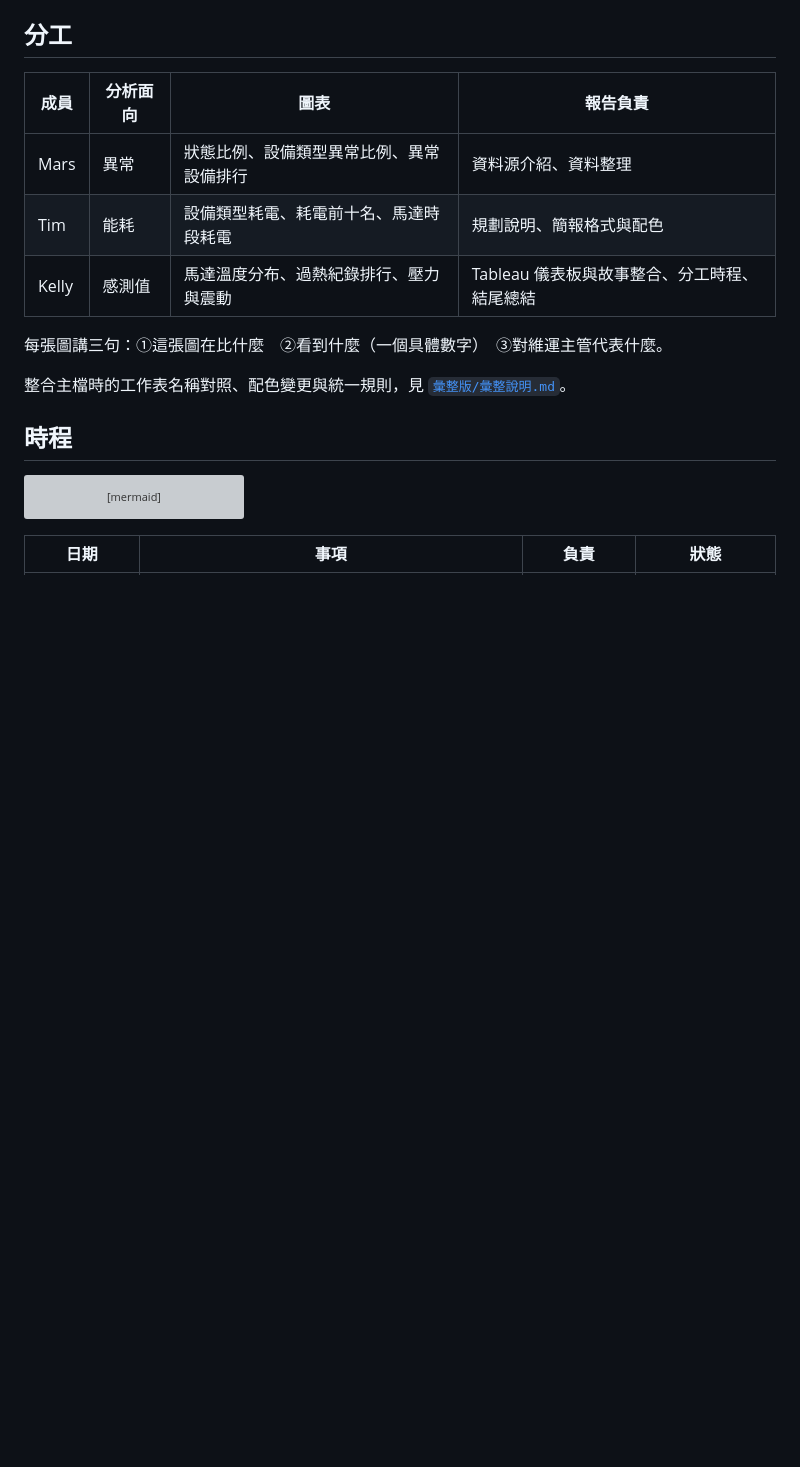
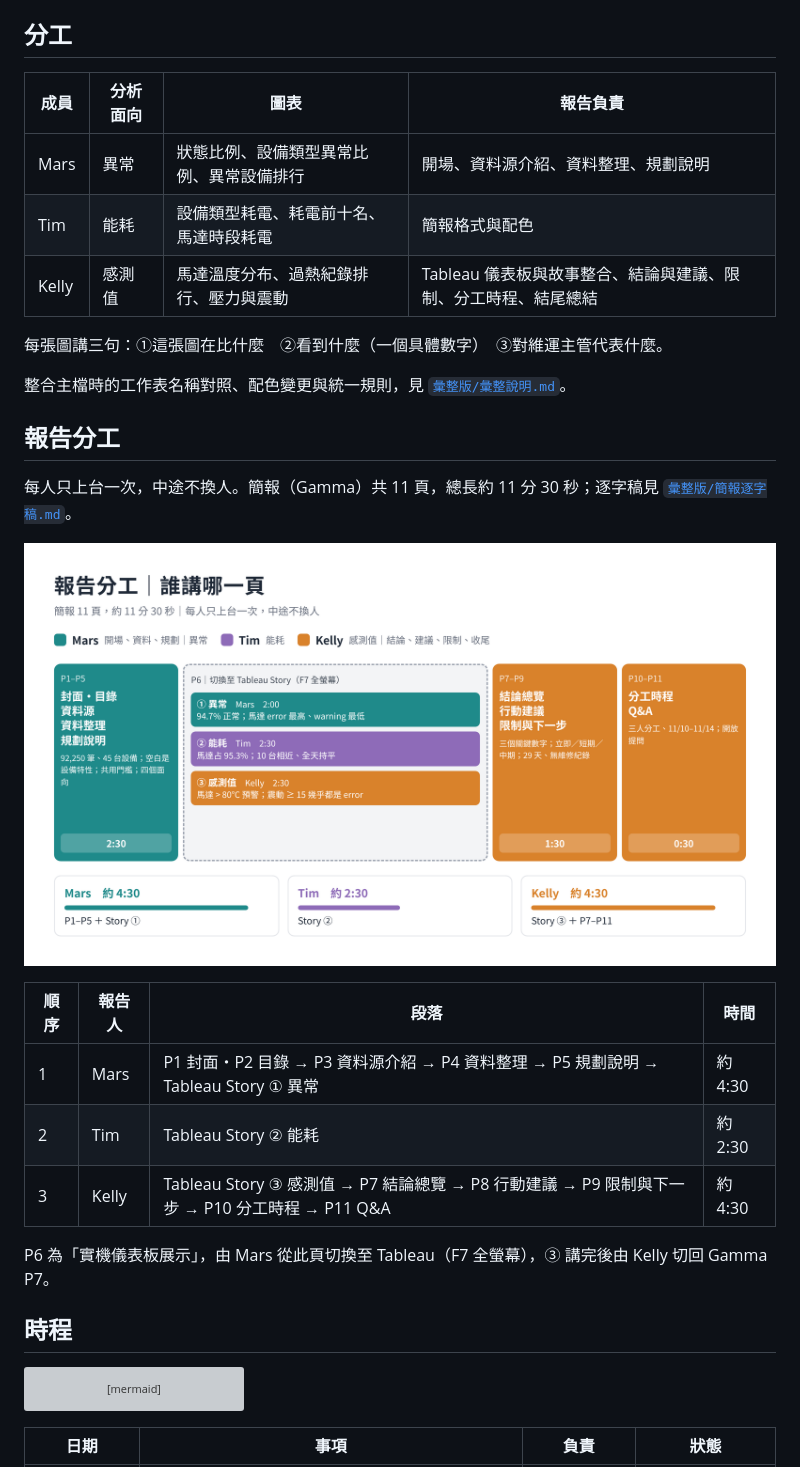
Before and after one commit to KellyChen413/iot-tableau-group, a Markdown page: README.md, the part around the change. Drawn GitHub-style; pictures changed too: 彙整版/報告分工圖.png (added); blank space fills up the shorter version; grey boxes are pictures that could not be loaded.

Commit message:
README 新增報告分工段落與分工圖
Co-Authored-By: Claude Opus 5.5 <noreply@anthropic.com>
Claude-Session: https://claude.ai/code/session_01CwzVjJhdCQjYpdrLjG13am

```diff
--- a/README.md
+++ b/README.md
@@ -43,13 +43,27 @@ IoT 組（Mars、Tim、Kelly）。用 Tableau 對工廠 IoT 設備感測資料
 
 | 成員 | 分析面向 | 圖表 | 報告負責 |
 |---|---|---|---|
-| Mars | 異常 | 狀態比例、設備類型異常比例、異常設備排行 | 資料源介紹、資料整理 |
-| Tim | 能耗 | 設備類型耗電、耗電前十名、馬達時段耗電 | 規劃說明、簡報格式與配色 |
-| Kelly | 感測值 | 馬達溫度分布、過熱紀錄排行、壓力與震動 | Tableau 儀表板與故事整合、分工時程、結尾總結 |
+| Mars | 異常 | 狀態比例、設備類型異常比例、異常設備排行 | 開場、資料源介紹、資料整理、規劃說明 |
+| Tim | 能耗 | 設備類型耗電、耗電前十名、馬達時段耗電 | 簡報格式與配色 |
+| Kelly | 感測值 | 馬達溫度分布、過熱紀錄排行、壓力與震動 | Tableau 儀表板與故事整合、結論與建議、限制、分工時程、結尾總結 |
 
 每張圖講三句：①這張圖在比什麼　②看到什麼（一個具體數字）　③對維運主管代表什麼。
 
 整合主檔時的工作表名稱對照、配色變更與統一規則，見 [`彙整版/彙整說明.md`](彙整版/彙整說明.md)。
+
+## 報告分工
+
+每人只上台一次，中途不換人。簡報（Gamma）共 11 頁，總長約 11 分 30 秒；逐字稿見 [`彙整版/簡報逐字稿.md`](彙整版/簡報逐字稿.md)。
+
+![報告分工圖](彙整版/報告分工圖.png)
+
+| 順序 | 報告人 | 段落 | 時間 |
+|---|---|---|---|
+| 1 | Mars | P1 封面・P2 目錄 → P3 資料源介紹 → P4 資料整理 → P5 規劃說明 → Tableau Story ① 異常 | 約 4:30 |
+| 2 | Tim | Tableau Story ② 能耗 | 約 2:30 |
+| 3 | Kelly | Tableau Story ③ 感測值 → P7 結論總覽 → P8 行動建議 → P9 限制與下一步 → P10 分工時程 → P11 Q&A | 約 4:30 |
+
+P6 為「實機儀表板展示」，由 Mars 從此頁切換至 Tableau（F7 全螢幕），③ 講完後由 Kelly 切回 Gamma P7。
 
 ## 時程
 
```
